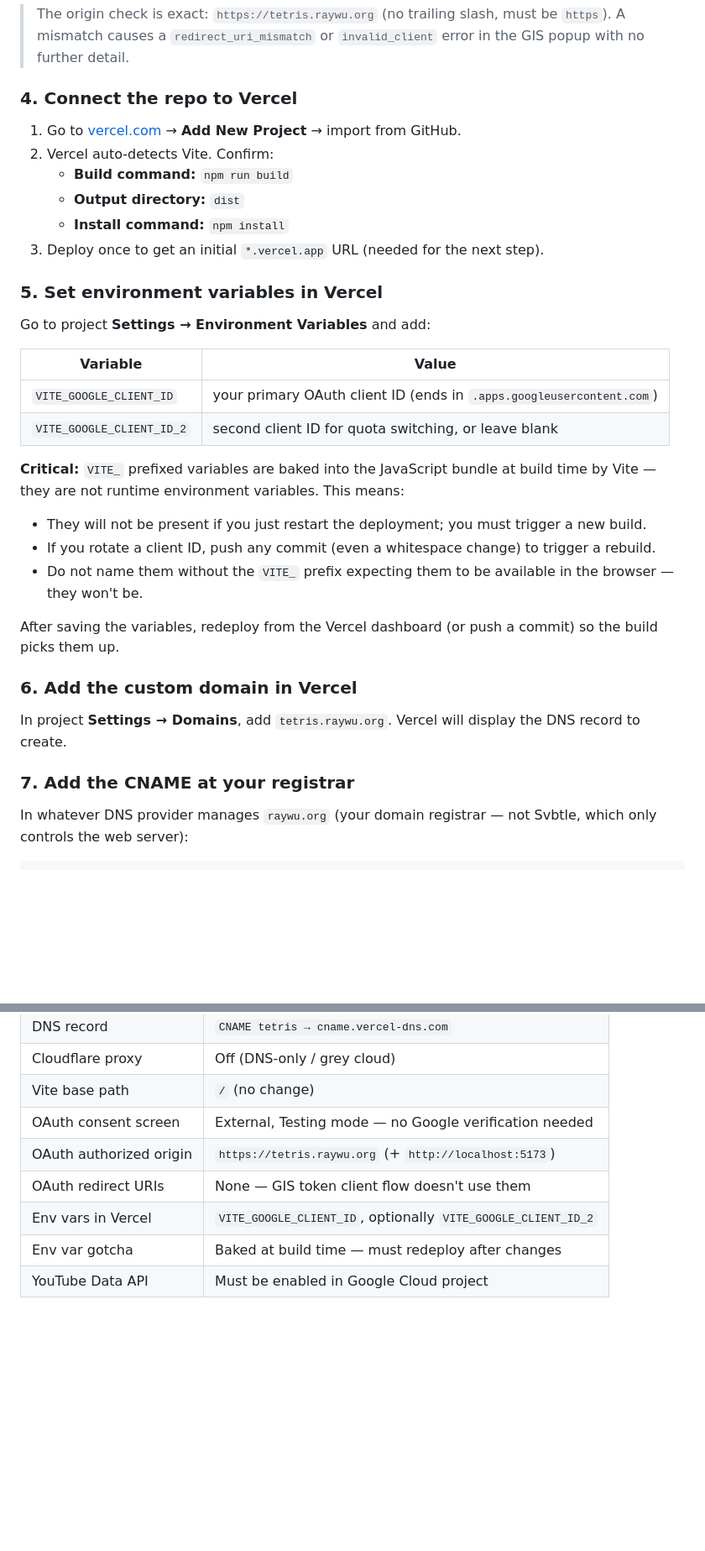
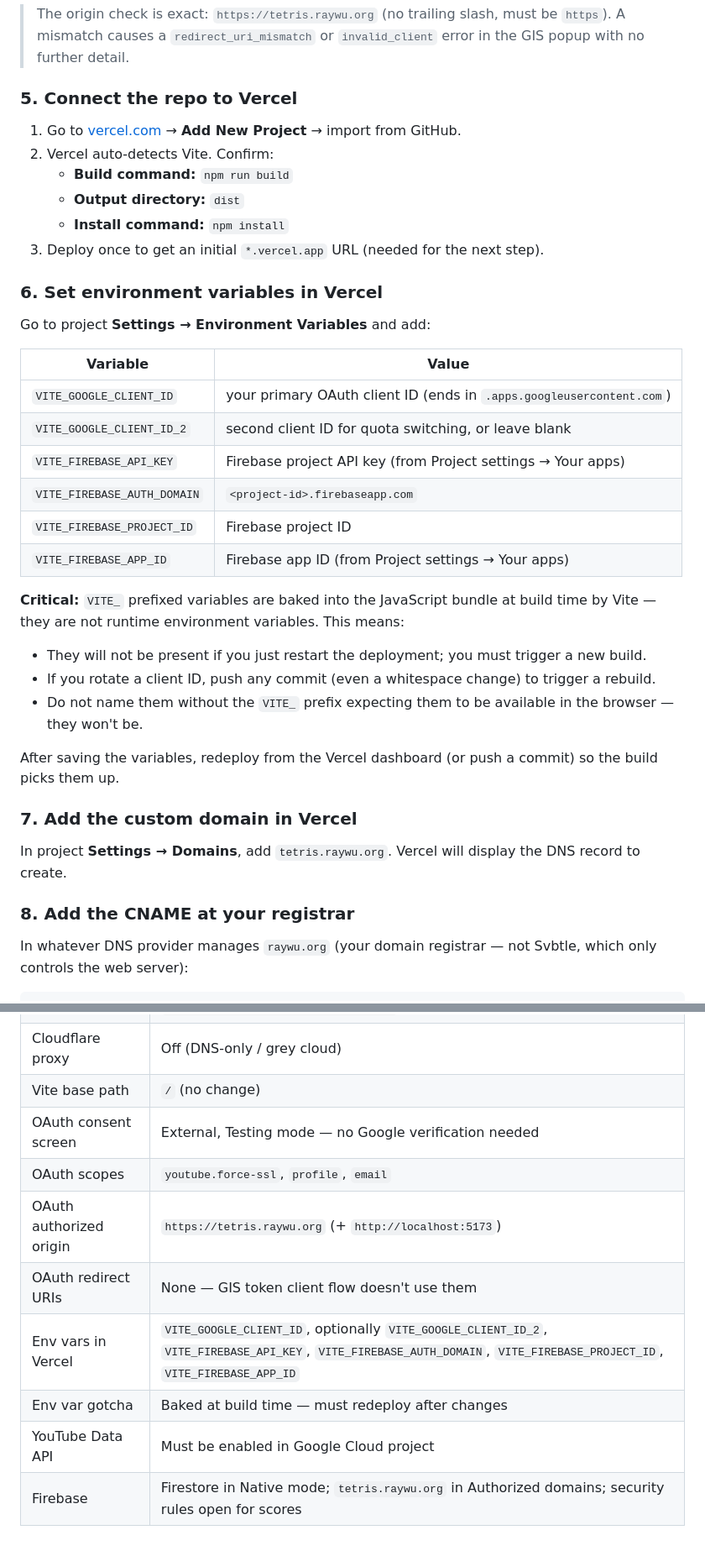
Before and after one commit to raywu/tetris-flow, a Markdown page: docs/hosting-strategy.md, 2 parts joined by grey strips. Shown at 84% size. Rendered like a GitHub page; blank space fills up the shorter version.

```diff
--- a/docs/hosting-strategy.md
+++ b/docs/hosting-strategy.md
@@ -76,7 +107,7 @@ If you're using a second OAuth client ID for quota switching (`VITE_GOOGLE_CLIEN
 
 > The origin check is exact: `https://tetris.raywu.org` (no trailing slash, must be `https`). A mismatch causes a `redirect_uri_mismatch` or `invalid_client` error in the GIS popup with no further detail.
 
-### 4. Connect the repo to Vercel
+### 5. Connect the repo to Vercel
 
 1. Go to [vercel.com](https://vercel.com) → **Add New Project** → import from GitHub.
 2. Vercel auto-detects Vite. Confirm:
@@ -85,7 +116,7 @@ If you're using a second OAuth client ID for quota switching (`VITE_GOOGLE_CLIEN
    - **Install command:** `npm install`
 3. Deploy once to get an initial `*.vercel.app` URL (needed for the next step).
 
-### 5. Set environment variables in Vercel
+### 6. Set environment variables in Vercel
 
 Go to project **Settings → Environment Variables** and add:
 
@@ -93,6 +124,10 @@ Go to project **Settings → Environment Variables** and add:
 |---|---|
 | `VITE_GOOGLE_CLIENT_ID` | your primary OAuth client ID (ends in `.apps.googleusercontent.com`) |
 | `VITE_GOOGLE_CLIENT_ID_2` | second client ID for quota switching, or leave blank |
+| `VITE_FIREBASE_API_KEY` | Firebase project API key (from Project settings → Your apps) |
+| `VITE_FIREBASE_AUTH_DOMAIN` | `<project-id>.firebaseapp.com` |
+| `VITE_FIREBASE_PROJECT_ID` | Firebase project ID |
+| `VITE_FIREBASE_APP_ID` | Firebase app ID (from Project settings → Your apps) |
 
 **Critical:** `VITE_` prefixed variables are baked into the JavaScript bundle at build time by Vite — they are not runtime environment variables. This means:
 - They will not be present if you just restart the deployment; you must trigger a new build.
@@ -101,11 +136,11 @@ Go to project **Settings → Environment Variables** and add:
 
 After saving the variables, redeploy from the Vercel dashboard (or push a commit) so the build picks them up.
 
-### 6. Add the custom domain in Vercel
+### 7. Add the custom domain in Vercel
 
 In project **Settings → Domains**, add `tetris.raywu.org`. Vercel will display the DNS record to create.
 
-### 7. Add the CNAME at your registrar
+### 8. Add the CNAME at your registrar
 
 In whatever DNS provider manages `raywu.org` (your domain registrar — not Svbtle, which only controls the web server):
 
@@ -145,8 +180,10 @@ To deploy a preview of a feature branch: push the branch to GitHub; Vercel creat
 | Cloudflare proxy | Off (DNS-only / grey cloud) |
 | Vite base path | `/` (no change) |
 | OAuth consent screen | External, Testing mode — no Google verification needed |
+| OAuth scopes | `youtube.force-ssl`, `profile`, `email` |
 | OAuth authorized origin | `https://tetris.raywu.org` (+ `http://localhost:5173`) |
 | OAuth redirect URIs | None — GIS token client flow doesn't use them |
-| Env vars in Vercel | `VITE_GOOGLE_CLIENT_ID`, optionally `VITE_GOOGLE_CLIENT_ID_2` |
+| Env vars in Vercel | `VITE_GOOGLE_CLIENT_ID`, optionally `VITE_GOOGLE_CLIENT_ID_2`, `VITE_FIREBASE_API_KEY`, `VITE_FIREBASE_AUTH_DOMAIN`, `VITE_FIREBASE_PROJECT_ID`, `VITE_FIREBASE_APP_ID` |
 | Env var gotcha | Baked at build time — must redeploy after changes |
 | YouTube Data API | Must be enabled in Google Cloud project |
+| Firebase | Firestore in Native mode; `tetris.raywu.org` in Authorized domains; security rules open for scores |
```
Also changed, not shown: other parts of docs/hosting-strategy.md (+34 -3 lines), docs/optimization-plan.md (+32 -40 lines).
